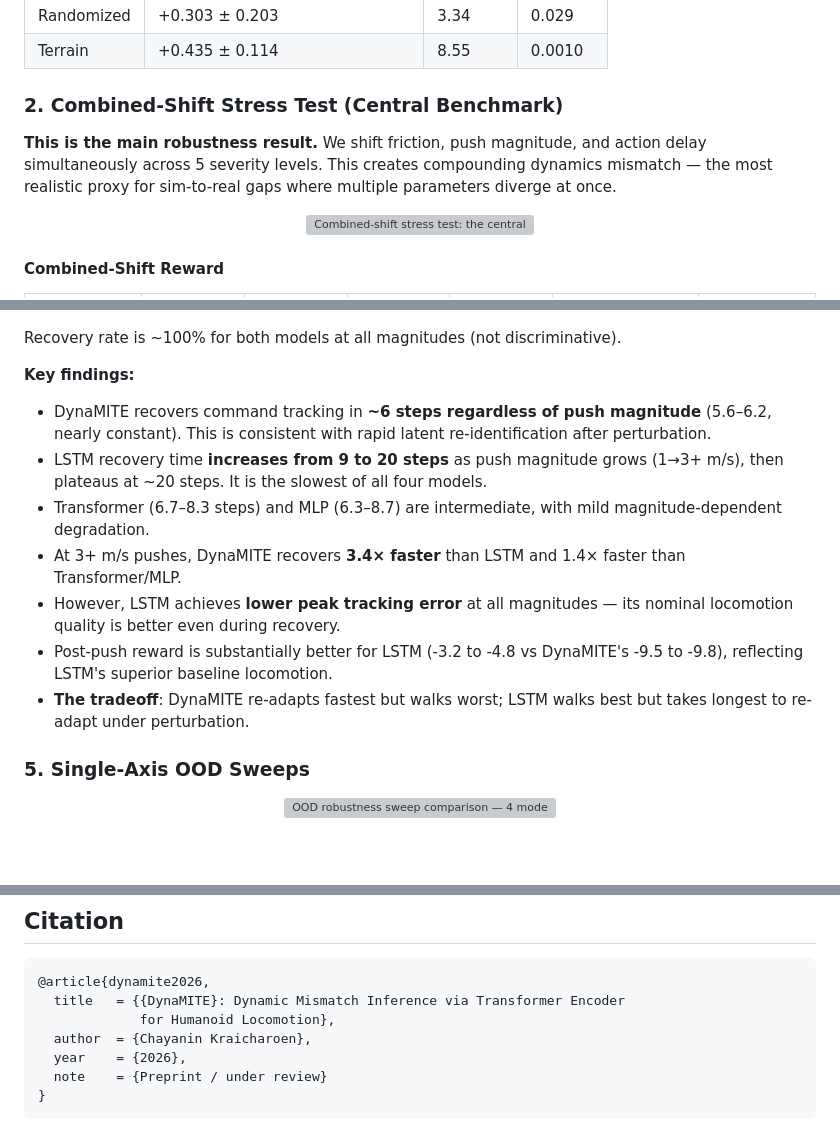
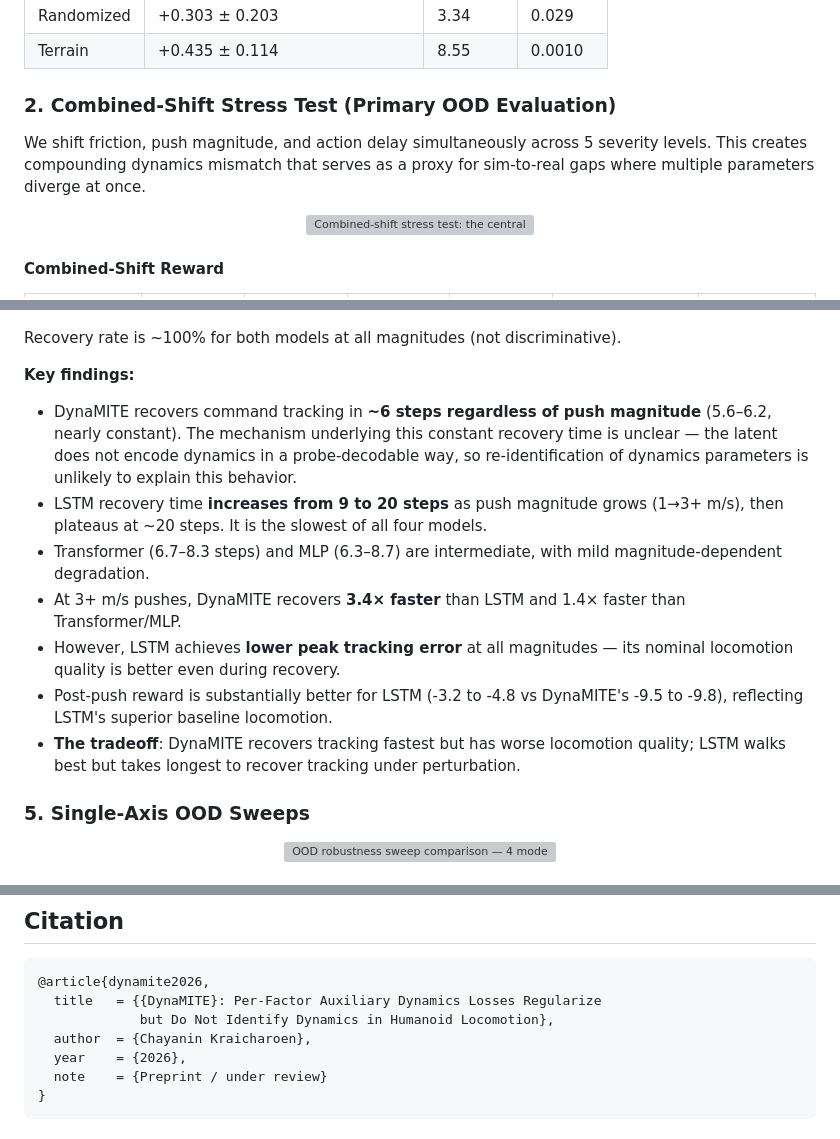
Before and after one commit to fjkrch/g1-factorized-latent-locomotion, a Markdown page: README.md, 3 parts joined by grey strips. Drawn GitHub-style; folded sections open; blank space fills up the shorter version; grey boxes are pictures that could not be loaded.

````diff
--- a/README.md
+++ b/README.md
@@ -166,9 +162,9 @@ For the **main comparison** (n = 5 seeds), we report mean ± std, 95% CIs (t-dis
 
 </details>
 
-### 2. Combined-Shift Stress Test (Central Benchmark)
+### 2. Combined-Shift Stress Test (Primary OOD Evaluation)
 
-**This is the main robustness result.** We shift friction, push magnitude, and action delay simultaneously across 5 severity levels. This creates compounding dynamics mismatch — the most realistic proxy for sim-to-real gaps where multiple parameters diverge at once.
+We shift friction, push magnitude, and action delay simultaneously across 5 severity levels. This creates compounding dynamics mismatch that serves as a proxy for sim-to-real gaps where multiple parameters diverge at once.
 
 <p align="center">
   <img src="figures/combined_shift_main.png" width="700" alt="Combined-shift stress test: the central benchmark">
@@ -257,13 +253,13 @@ Controlled push-recovery protocol on flat terrain: robot walks for 30 steps (ste
 Recovery rate is ~100% for both models at all magnitudes (not discriminative).
 
 **Key findings:**
-- DynaMITE recovers command tracking in **~6 steps regardless of push magnitude** (5.6–6.2, nearly constant). This is consistent with rapid latent re-identification after perturbation.
+- DynaMITE recovers command tracking in **~6 steps regardless of push magnitude** (5.6–6.2, nearly constant). The mechanism underlying this constant recovery time is unclear — the latent does not encode dynamics in a probe-decodable way, so re-identification of dynamics parameters is unlikely to explain this behavior.
 - LSTM recovery time **increases from 9 to 20 steps** as push magnitude grows (1→3+ m/s), then plateaus at ~20 steps. It is the slowest of all four models.
 - Transformer (6.7–8.3 steps) and MLP (6.3–8.7) are intermediate, with mild magnitude-dependent degradation.
 - At 3+ m/s pushes, DynaMITE recovers **3.4× faster** than LSTM and 1.4× faster than Transformer/MLP.
 - However, LSTM achieves **lower peak tracking error** at all magnitudes — its nominal locomotion quality is better even during recovery.
 - Post-push reward is substantially better for LSTM (-3.2 to -4.8 vs DynaMITE's -9.5 to -9.8), reflecting LSTM's superior baseline locomotion.
-- **The tradeoff**: DynaMITE re-adapts fastest but walks worst; LSTM walks best but takes longest to re-adapt under perturbation.
+- **The tradeoff**: DynaMITE recovers tracking fastest but has worse locomotion quality; LSTM walks best but takes longest to recover tracking under perturbation.
 
 ### 5. Single-Axis OOD Sweeps
 
@@ -584,8 +580,8 @@ bash scripts/reproduce_all.sh --dry-run
 
 ```bibtex
 @article{dynamite2026,
-  title   = {{DynaMITE}: Dynamic Mismatch Inference via Transformer Encoder
-             for Humanoid Locomotion},
+  title   = {{DynaMITE}: Per-Factor Auxiliary Dynamics Losses Regularize
+             but Do Not Identify Dynamics in Humanoid Locomotion},
   author  = {Chayanin Kraicharoen},
   year    = {2026},
   note    = {Preprint / under review}
````
Also changed, not shown: other parts of README.md (+13 -17 lines).
